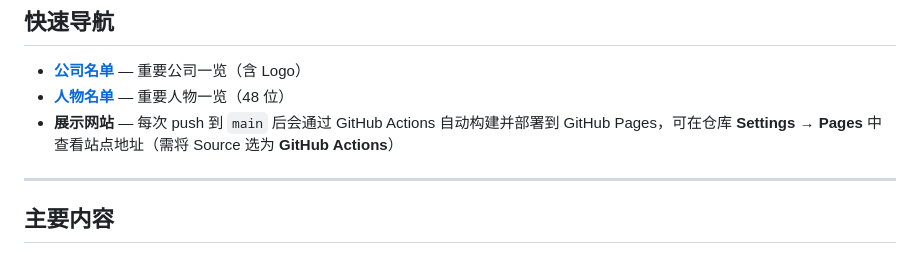
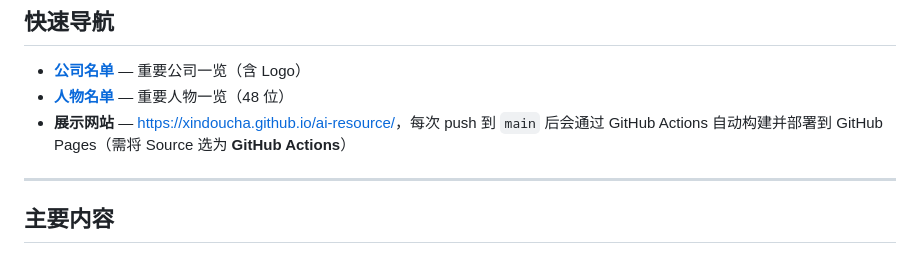
Before and after one commit to xindoucha/ai-resource, a Markdown page: README.md, the part around the change. GitHub-like rendering.

Commit message:
Update README.md to include direct link to the project website for GitHub Pages deployment

```diff
--- a/README.md
+++ b/README.md
@@ -10,7 +10,7 @@ AI 大模型公司和核心人员信息收集项目
 
 - **[公司名单](companies.md)** — 重要公司一览（含 Logo）
 - **[人物名单](people.md)** — 重要人物一览（48 位）
-- **展示网站** — 每次 push 到 `main` 后会通过 GitHub Actions 自动构建并部署到 GitHub Pages，可在仓库 **Settings → Pages** 中查看站点地址（需将 Source 选为 **GitHub Actions**）
+- **展示网站** — [https://xindoucha.github.io/ai-resource/](https://xindoucha.github.io/ai-resource/)，每次 push 到 `main` 后会通过 GitHub Actions 自动构建并部署到 GitHub Pages（需将 Source 选为 **GitHub Actions**）
 
 ---
 
```
